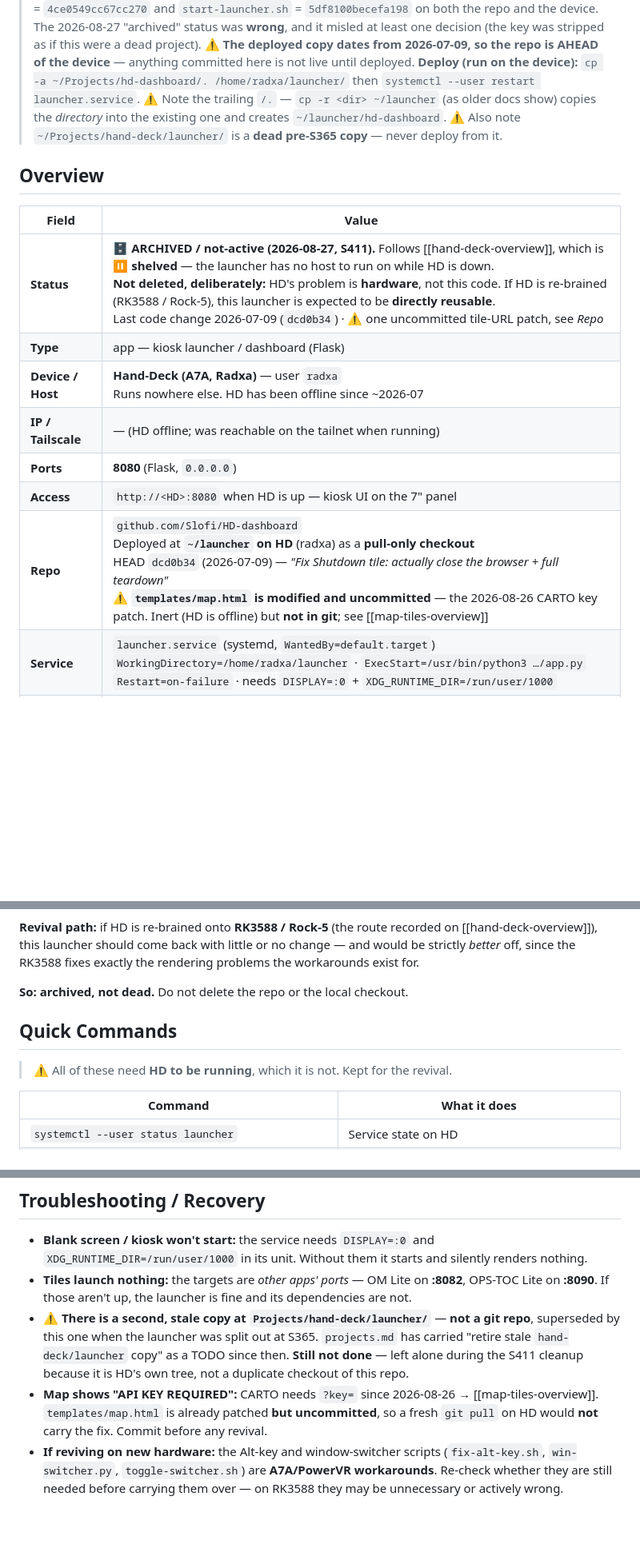
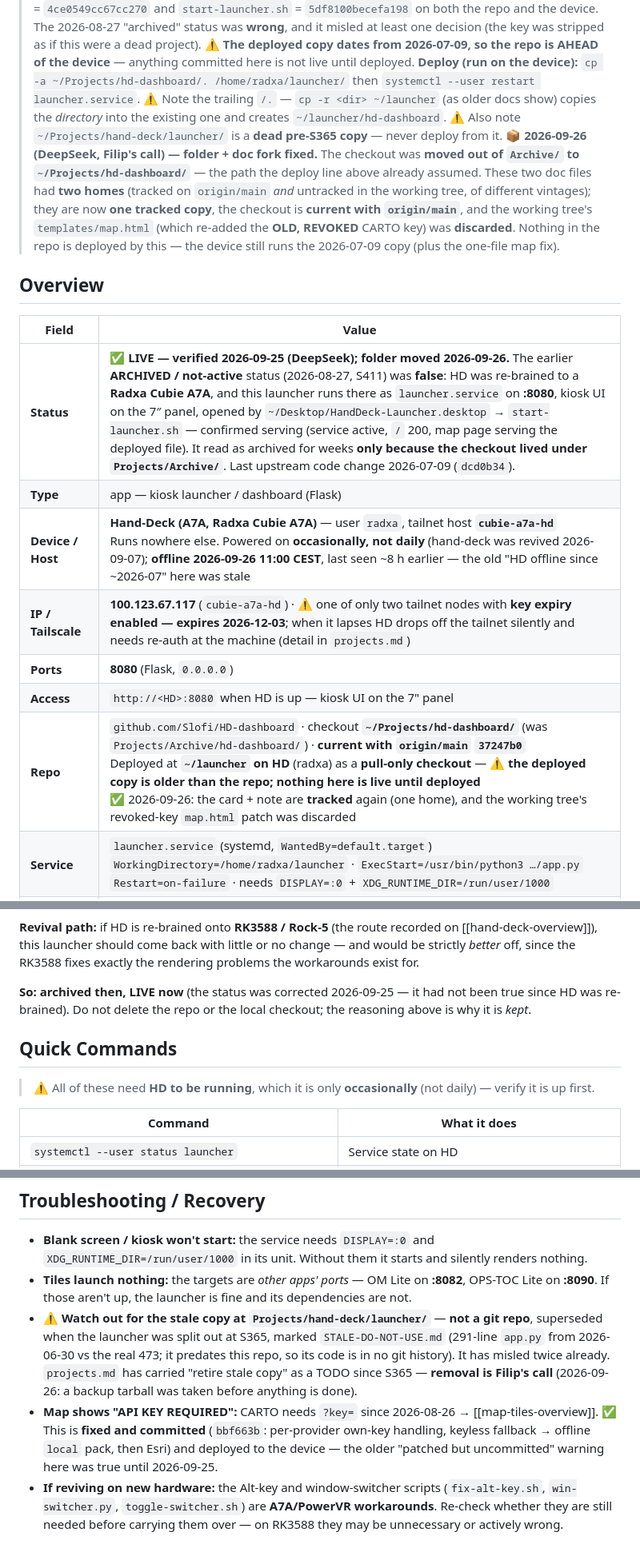
Before and after one commit to Slofi/HD-dashboard, a Markdown page: hd-dashboard-overview.md, 3 parts joined by grey strips. Shown at 80% size. GitHub-like rendering; blank space fills up the shorter version.

```diff
--- a/hd-dashboard-overview.md
+++ b/hd-dashboard-overview.md
@@ -8,18 +8,19 @@ updated:: 2026-09-25 (DeepSeek — ⚠️ **STATUS CORRECTED: this repo is NOT a
 > Quick-reference card — crucial info for Filip + Haskill. Full context & changelog → `hd-dashboard/hd-dashboard.md`.
 > ⚠️ **CORRECTED 2026-09-25 (DeepSeek): this repo is NOT archived — it IS the live Hand-Deck launcher.** Deployed at **`/home/radxa/launcher`** on **`radxa-cubie-a7a`** (user `radxa`), systemd user unit **`launcher.service`** (`ExecStart=/usr/bin/python3 /home/radxa/launcher/app.py`), **port 8080**, started by `~/Desktop/HandDeck-Launcher.desktop` → `/home/radxa/launcher/start-launcher.sh`, which opens Firefox kiosk at `localhost:8080`. **Verified by hash, not by prose:** `app.py` = `4ce0549cc67cc270` and `start-launcher.sh` = `5df8100becefa198` on both the repo and the device. The 2026-08-27 "archived" status was **wrong**, and it misled at least one decision (the key was stripped as if this were a dead project). ⚠️ **The deployed copy dates from 2026-07-09, so the repo is AHEAD of the device** — anything committed here is not live until deployed.
 > **Deploy (run on the device):** `cp -a ~/Projects/hd-dashboard/. /home/radxa/launcher/` then `systemctl --user restart launcher.service`. ⚠️ Note the trailing `/.` — `cp -r <dir> ~/launcher` (as older docs show) copies the *directory* into the existing one and creates `~/launcher/hd-dashboard`. ⚠️ Also note `~/Projects/hand-deck/launcher/` is a **dead pre-S365 copy** — never deploy from it.
+> 📦 **2026-09-26 (DeepSeek, Filip's call) — folder + doc fork fixed.** The checkout was **moved out of `Archive/` to `~/Projects/hd-dashboard/`** — the path the deploy line above already assumed. These two doc files had **two homes** (tracked on `origin/main` *and* untracked in the working tree, of different vintages); they are now **one tracked copy**, the checkout is **current with `origin/main`**, and the working tree's `templates/map.html` (which re-added the **OLD, REVOKED** CARTO key) was **discarded**. Nothing in the repo is deployed by this — the device still runs the 2026-07-09 copy (plus the one-file map fix).
 
 ## Overview
 
 | Field | Value |
 |-------|-------|
-| **Status** | 🗄️ **ARCHIVED / not-active (2026-08-27, S411).** Follows [[hand-deck-overview]], which is **⏸️ shelved** — the launcher has no host to run on while HD is down.<br>**Not deleted, deliberately:** HD's problem is **hardware**, not this code. If HD is re-brained (RK3588 / Rock-5), this launcher is expected to be **directly reusable**.<br>Last code change 2026-07-09 (`dcd0b34`) · ⚠️ one uncommitted tile-URL patch, see *Repo* |
+| **Status** | ✅ **LIVE — verified 2026-09-25 (DeepSeek); folder moved 2026-09-26.** The earlier **ARCHIVED / not-active** status (2026-08-27, S411) was **false**: HD was re-brained to a **Radxa Cubie A7A**, and this launcher runs there as `launcher.service` on **:8080**, kiosk UI on the 7″ panel, opened by `~/Desktop/HandDeck-Launcher.desktop` → `start-launcher.sh` — confirmed serving (service active, `/` 200, map page serving the deployed file). It read as archived for weeks **only because the checkout lived under `Projects/Archive/`**. Last upstream code change 2026-07-09 (`dcd0b34`). |
 | **Type** | app — kiosk launcher / dashboard (Flask) |
-| **Device / Host** | **Hand-Deck (A7A, Radxa)** — user `radxa`<br>Runs nowhere else. HD has been offline since ~2026-07 |
-| **IP / Tailscale** | — (HD offline; was reachable on the tailnet when running) |
+| **Device / Host** | **Hand-Deck (A7A, Radxa Cubie A7A)** — user `radxa`, tailnet host **`cubie-a7a-hd`**<br>Runs nowhere else. Powered on **occasionally, not daily** (hand-deck was revived 2026-09-07); **offline 2026-09-26 11:00 CEST**, last seen ~8 h earlier — the old "HD offline since ~2026-07" here was stale |
+| **IP / Tailscale** | **100.123.67.117** (`cubie-a7a-hd`) · ⚠️ one of only two tailnet nodes with **key expiry enabled — expires 2026-12-03**; when it lapses HD drops off the tailnet silently and needs re-auth at the machine (detail in `projects.md`) |
 | **Ports** | **8080** (Flask, `0.0.0.0`) |
 | **Access** | `http://<HD>:8080` when HD is up — kiosk UI on the 7" panel |
-| **Repo** | `github.com/Slofi/HD-dashboard`<br>Deployed at **`~/launcher` on HD** (radxa) as a **pull-only checkout**<br>HEAD `dcd0b34` (2026-07-09) — *"Fix Shutdown tile: actually close the browser + full teardown"*<br>⚠️ **`templates/map.html` is modified and uncommitted** — the 2026-08-26 CARTO key patch. Inert (HD is offline) but **not in git**; see [[map-tiles-overview]] |
+| **Repo** | `github.com/Slofi/HD-dashboard` · checkout **`~/Projects/hd-dashboard/`** (was `Projects/Archive/hd-dashboard/`) · **current with `origin/main` `37247b0`**<br>Deployed at **`~/launcher` on HD** (radxa) as a **pull-only checkout** — ⚠️ **the deployed copy is older than the repo; nothing here is live until deployed**<br>✅ 2026-09-26: the card + note are **tracked** again (one home), and the working tree's revoked-key `map.html` patch was discarded |
 | **Service** | `launcher.service` (systemd, `WantedBy=default.target`)<br>`WorkingDirectory=/home/radxa/launcher` · `ExecStart=/usr/bin/python3 …/app.py`<br>`Restart=on-failure` · needs `DISPLAY=:0` + `XDG_RUNTIME_DIR=/run/user/1000` |
 | **Key paths** | On HD: `~/launcher/` (checkout + service WorkingDirectory)<br>In repo: `app.py` · `launcher.service` · `HandDeck.desktop` · `start-launcher.sh`<br>Helper scripts: `win-switcher.py` · `cycle-windows.sh` · `toggle-desktop.sh` · `toggle-switcher.sh` · `fix-alt-key.sh` |
 | **What it launches** | Apps as **Vivaldi kiosks** (`--kiosk --start-fullscreen`, overscroll-history-nav disabled):<br>**OM Lite** → `http://localhost:8082/lite`<br>**OPS-TOC Lite** → `http://localhost:8090/lite`<br>Also polls `http://localhost:8090/api/gps` for GPS |
@@ -44,11 +45,12 @@ workarounds written for that panel.
 [[hand-deck-overview]]), this launcher should come back with little or no change — and would be
 strictly *better* off, since the RK3588 fixes exactly the rendering problems the workarounds exist for.
 
-**So: archived, not dead.** Do not delete the repo or the local checkout.
+**So: archived then, LIVE now** (the status was corrected 2026-09-25 — it had not been true since HD was re-brained).
+Do not delete the repo or the local checkout; the reasoning above is why it is *kept*.
 
 ## Quick Commands
 
-> ⚠️ All of these need **HD to be running**, which it is not. Kept for the revival.
+> ⚠️ All of these need **HD to be running**, which it is only **occasionally** (not daily) — verify it is up first.
 
 | Command | What it does |
 |---------|--------------|
@@ -65,13 +67,15 @@ strictly *better* off, since the RK3588 fixes exactly the rendering problems the
   `XDG_RUNTIME_DIR=/run/user/1000` in its unit. Without them it starts and silently renders nothing.
 - **Tiles launch nothing:** the targets are *other apps' ports* — OM Lite on **:8082**, OPS-TOC Lite on
   **:8090**. If those aren't up, the launcher is fine and its dependencies are not.
-- **⚠️ There is a second, stale copy at `Projects/hand-deck/launcher/`** — **not a git repo**, superseded
-  by this one when the launcher was split out at S365. `projects.md` has carried "retire stale
-  `hand-deck/launcher` copy" as a TODO since then. **Still not done** — left alone during the S411
-  cleanup because it is HD's own tree, not a duplicate checkout of this repo.
+- **⚠️ Watch out for the stale copy at `Projects/hand-deck/launcher/`** — **not a git repo**, superseded
+  when the launcher was split out at S365, marked `STALE-DO-NOT-USE.md` (291-line `app.py` from 2026-06-30
+  vs the real 473; it predates this repo, so its code is in no git history). It has misled twice already.
+  `projects.md` has carried "retire stale copy" as a TODO since S365 — **removal is Filip's call**
+  (2026-09-26: a backup tarball was taken before anything is done).
 - **Map shows "API KEY REQUIRED":** CARTO needs `?key=` since 2026-08-26 → [[map-tiles-overview]].
-  `templates/map.html` is already patched **but uncommitted**, so a fresh `git pull` on HD would
-  **not** carry the fix. Commit before any revival.
+  ✅ This is **fixed and committed** (`bbf663b`: per-provider own-key handling, keyless fallback → offline
+  `local` pack, then Esri) and deployed to the device — the older "patched but uncommitted" warning here
+  was true until 2026-09-25.
 - **If reviving on new hardware:** the Alt-key and window-switcher scripts (`fix-alt-key.sh`,
   `win-switcher.py`, `toggle-switcher.sh`) are **A7A/PowerVR workarounds**. Re-check whether they are
   still needed before carrying them over — on RK3588 they may be unnecessary or actively wrong.
```
Also changed, not shown: other parts of hd-dashboard-overview.md (+4 -4 lines), hd-dashboard.md (+13 -10 lines).
